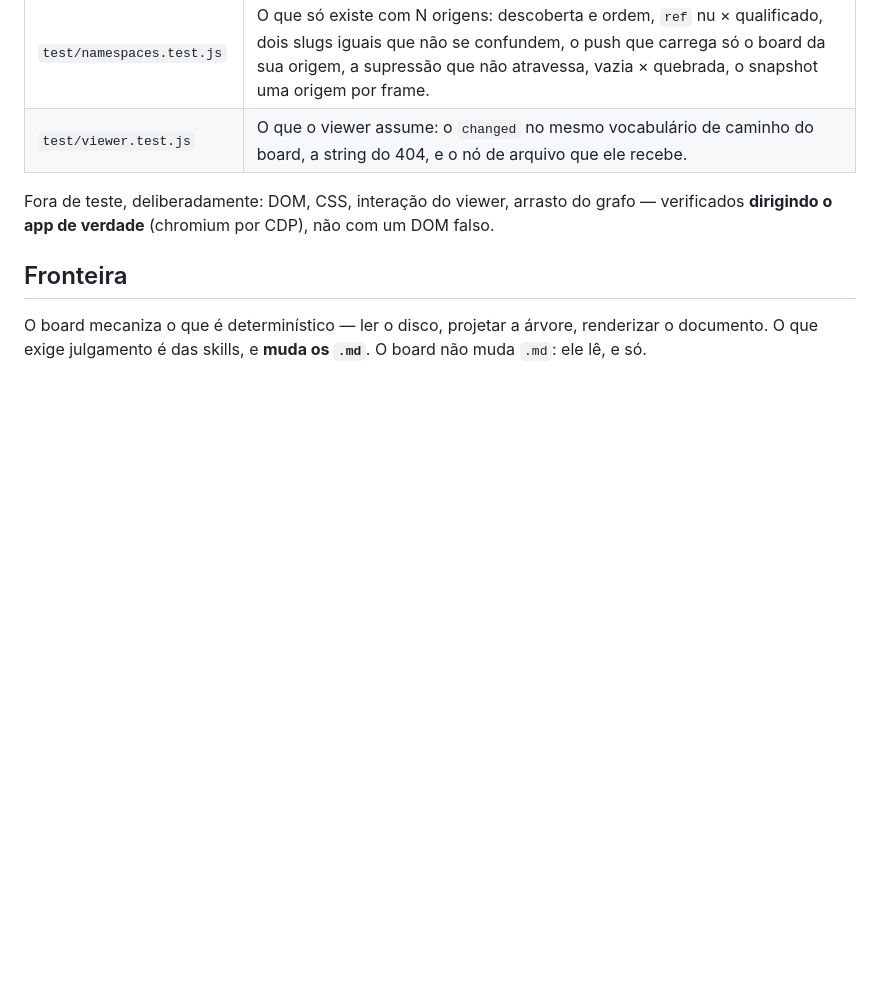
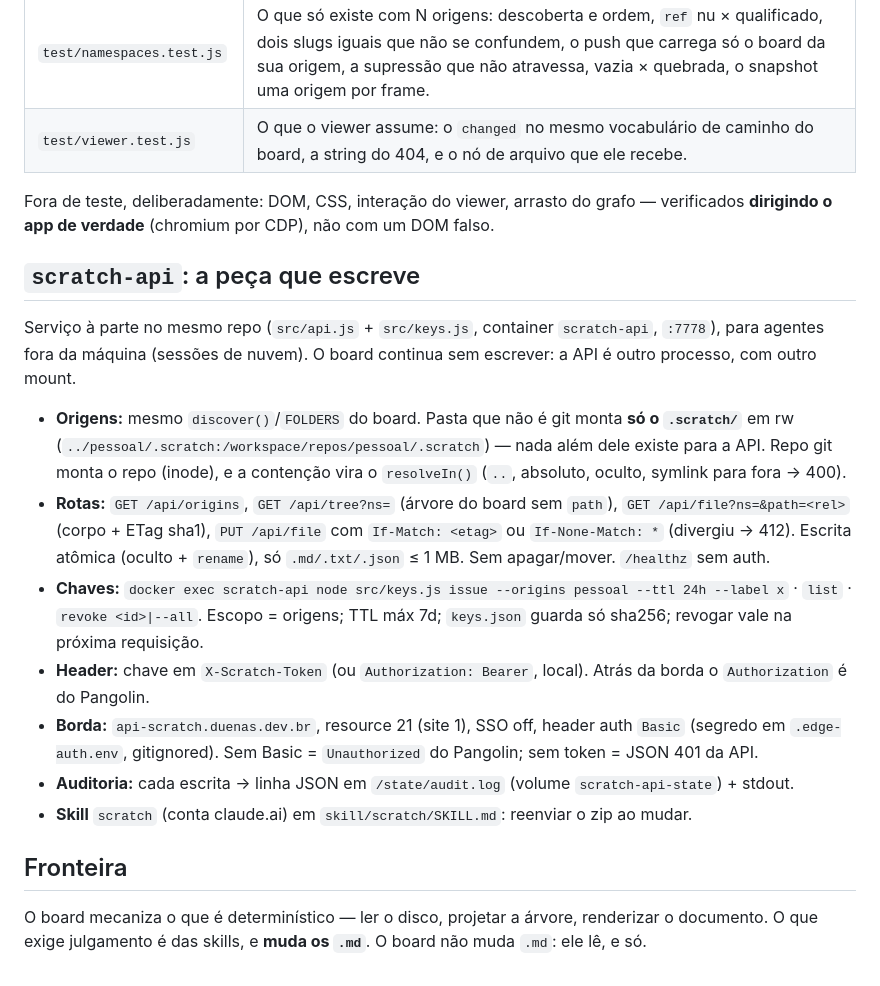
Before and after one commit to MullerVGS/scratch-board, a Markdown page: AGENTS.md, the part around the change. Drawn GitHub-style; blank space fills up the shorter version.

Commit message:
docs: scratch-api no AGENTS e skill scratch

```diff
--- a/AGENTS.md
+++ b/AGENTS.md
@@ -170,6 +170,18 @@ Testes — as costuras caem onde o código é puro ou onde ele fala HTTP (não h
 
 Fora de teste, deliberadamente: DOM, CSS, interação do viewer, arrasto do grafo — verificados **dirigindo o app de verdade** (chromium por CDP), não com um DOM falso.
 
+## `scratch-api`: a peça que escreve
+
+Serviço à parte no mesmo repo (`src/api.js` + `src/keys.js`, container `scratch-api`, `:7778`), para agentes fora da máquina (sessões de nuvem). O board continua sem escrever: a API é outro processo, com outro mount.
+
+- **Origens:** mesmo `discover()`/`FOLDERS` do board. Pasta que não é git monta **só o `.scratch/`** em rw (`../pessoal/.scratch:/workspace/repos/pessoal/.scratch`) — nada além dele existe para a API. Repo git monta o repo (inode), e a contenção vira o `resolveIn()` (`..`, absoluto, oculto, symlink para fora → 400).
+- **Rotas:** `GET /api/origins`, `GET /api/tree?ns=` (árvore do board sem `path`), `GET /api/file?ns=&path=<rel>` (corpo + ETag sha1), `PUT /api/file` com `If-Match: <etag>` ou `If-None-Match: *` (divergiu → 412). Escrita atômica (oculto + `rename`), só `.md/.txt/.json` ≤ 1 MB. Sem apagar/mover. `/healthz` sem auth.
+- **Chaves:** `docker exec scratch-api node src/keys.js issue --origins pessoal --ttl 24h --label x` · `list` · `revoke <id>|--all`. Escopo = origens; TTL máx 7d; `keys.json` guarda só sha256; revogar vale na próxima requisição.
+- **Header:** chave em `X-Scratch-Token` (ou `Authorization: Bearer`, local). Atrás da borda o `Authorization` é do Pangolin.
+- **Borda:** `api-scratch.duenas.dev.br`, resource 21 (site 1), SSO off, header auth `Basic` (segredo em `.edge-auth.env`, gitignored). Sem Basic = `Unauthorized` do Pangolin; sem token = JSON 401 da API.
+- **Auditoria:** cada escrita → linha JSON em `/state/audit.log` (volume `scratch-api-state`) + stdout.
+- **Skill** `scratch` (conta claude.ai) em `skill/scratch/SKILL.md`: reenviar o zip ao mudar.
+
 ## Fronteira
 
 O board mecaniza o que é determinístico — ler o disco, projetar a árvore, renderizar o documento. O que exige julgamento é das skills, e **muda os `.md`**. O board não muda `.md`: ele lê, e só.
```
Also changed, not shown: skill/scratch/SKILL.md (added, +68 -0 lines).
